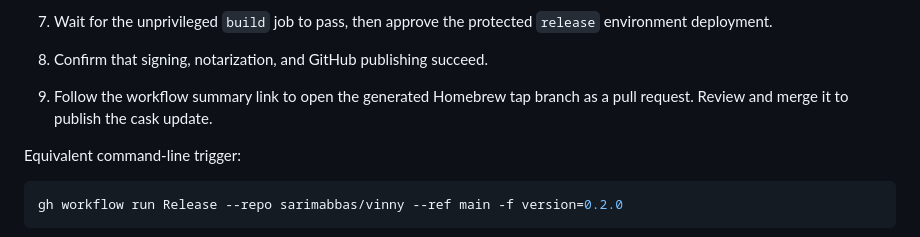
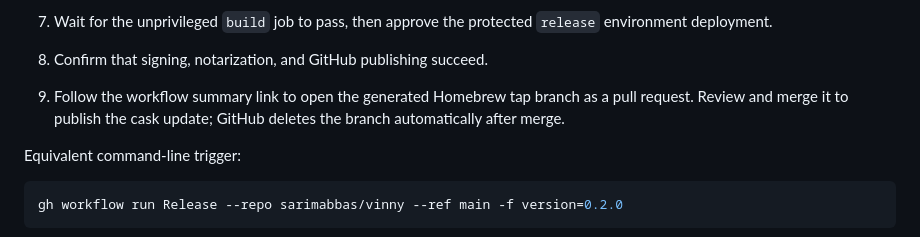
Before and after one commit to sarimabbas/vinny, a Markdown page: docs/RELEASING.md, the part around the change. Drawn GitHub-style.

Commit message:
docs(release): note automatic branch cleanup

```diff
--- a/docs/RELEASING.md
+++ b/docs/RELEASING.md
@@ -23,7 +23,7 @@ Vinny releases are built, signed, notarized, published, and added to Homebrew by
 6. In GitHub, open **Actions → Release → Run workflow**, select `main`, and enter the version without `v`, such as `0.2.0`.
 7. Wait for the unprivileged `build` job to pass, then approve the protected `release` environment deployment.
 8. Confirm that signing, notarization, and GitHub publishing succeed.
-9. Follow the workflow summary link to open the generated Homebrew tap branch as a pull request. Review and merge it to publish the cask update.
+9. Follow the workflow summary link to open the generated Homebrew tap branch as a pull request. Review and merge it to publish the cask update; GitHub deletes the branch automatically after merge.
 
 Equivalent command-line trigger:
 
```
